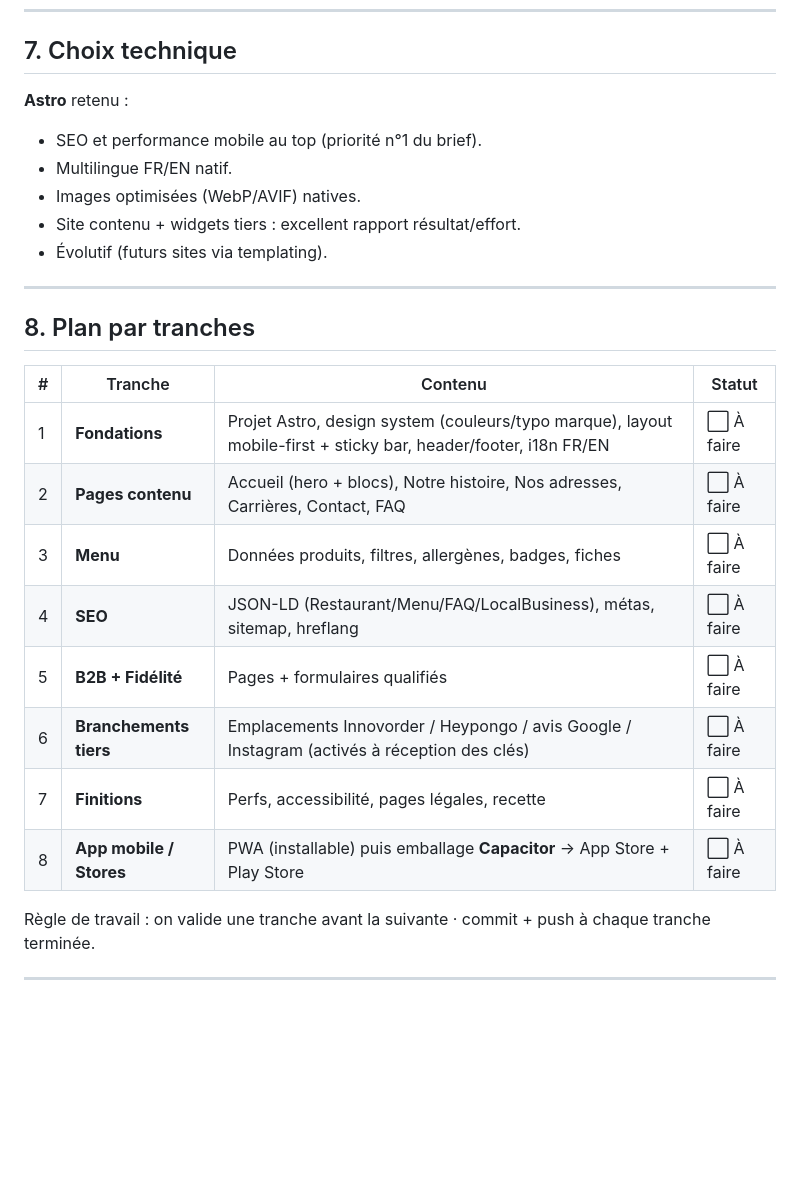
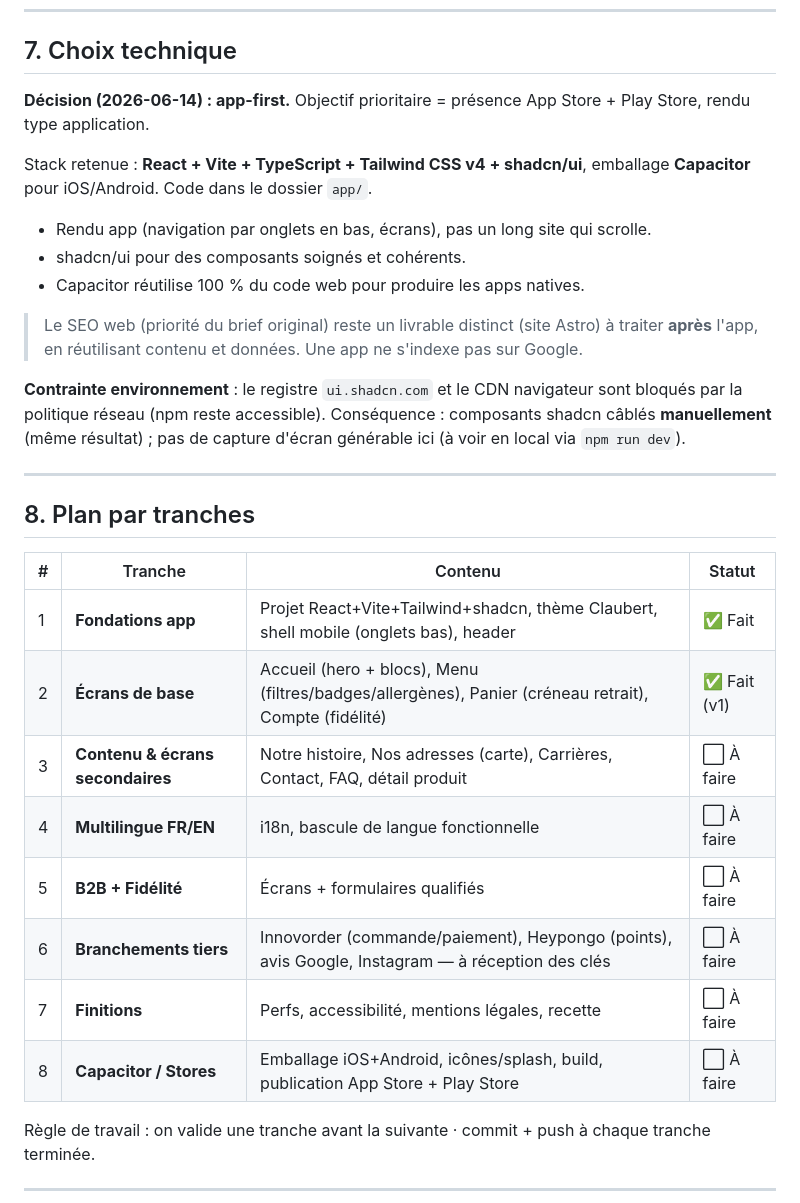
Before and after one commit to romainrobert0805berlin-jpg/mon-projet, a Markdown page: CAHIER_DES_CHARGES.md, the part around the change. GitHub-like rendering; blank space fills up the shorter version.

Commit message:
MAJ cahier des charges: pivot app-first React/shadcn/Capacitor, avancement tranches 1-2

```diff
--- a/CAHIER_DES_CHARGES.md
+++ b/CAHIER_DES_CHARGES.md
@@ -100,12 +100,16 @@ formulaires, structure du menu (filtres/allergènes/badges), emplacements prêts
 
 ## 7. Choix technique
 
-**Astro** retenu :
-- SEO et performance mobile au top (priorité n°1 du brief).
-- Multilingue FR/EN natif.
-- Images optimisées (WebP/AVIF) natives.
-- Site contenu + widgets tiers : excellent rapport résultat/effort.
-- Évolutif (futurs sites via templating).
+**Décision (2026-06-14) : app-first.** Objectif prioritaire = présence App Store + Play Store, rendu type application.
+
+Stack retenue : **React + Vite + TypeScript + Tailwind CSS v4 + shadcn/ui**, emballage **Capacitor** pour iOS/Android. Code dans le dossier `app/`.
+- Rendu app (navigation par onglets en bas, écrans), pas un long site qui scrolle.
+- shadcn/ui pour des composants soignés et cohérents.
+- Capacitor réutilise 100 % du code web pour produire les apps natives.
+
+> Le SEO web (priorité du brief original) reste un livrable distinct (site Astro) à traiter **après** l'app, en réutilisant contenu et données. Une app ne s'indexe pas sur Google.
+
+**Contrainte environnement** : le registre `ui.shadcn.com` et le CDN navigateur sont bloqués par la politique réseau (npm reste accessible). Conséquence : composants shadcn câblés **manuellement** (même résultat) ; pas de capture d'écran générable ici (à voir en local via `npm run dev`).
 
 ---
 
@@ -113,14 +117,14 @@ formulaires, structure du menu (filtres/allergènes/badges), emplacements prêts
 
 | # | Tranche | Contenu | Statut |
 |---|---|---|---|
-| 1 | **Fondations** | Projet Astro, design system (couleurs/typo marque), layout mobile-first + sticky bar, header/footer, i18n FR/EN | ⬜ À faire |
-| 2 | **Pages contenu** | Accueil (hero + blocs), Notre histoire, Nos adresses, Carrières, Contact, FAQ | ⬜ À faire |
-| 3 | **Menu** | Données produits, filtres, allergènes, badges, fiches | ⬜ À faire |
-| 4 | **SEO** | JSON-LD (Restaurant/Menu/FAQ/LocalBusiness), métas, sitemap, hreflang | ⬜ À faire |
-| 5 | **B2B + Fidélité** | Pages + formulaires qualifiés | ⬜ À faire |
-| 6 | **Branchements tiers** | Emplacements Innovorder / Heypongo / avis Google / Instagram (activés à réception des clés) | ⬜ À faire |
-| 7 | **Finitions** | Perfs, accessibilité, pages légales, recette | ⬜ À faire |
-| 8 | **App mobile / Stores** | PWA (installable) puis emballage **Capacitor** → App Store + Play Store | ⬜ À faire |
+| 1 | **Fondations app** | Projet React+Vite+Tailwind+shadcn, thème Claubert, shell mobile (onglets bas), header | ✅ Fait |
+| 2 | **Écrans de base** | Accueil (hero + blocs), Menu (filtres/badges/allergènes), Panier (créneau retrait), Compte (fidélité) | ✅ Fait (v1) |
+| 3 | **Contenu & écrans secondaires** | Notre histoire, Nos adresses (carte), Carrières, Contact, FAQ, détail produit | ⬜ À faire |
+| 4 | **Multilingue FR/EN** | i18n, bascule de langue fonctionnelle | ⬜ À faire |
+| 5 | **B2B + Fidélité** | Écrans + formulaires qualifiés | ⬜ À faire |
+| 6 | **Branchements tiers** | Innovorder (commande/paiement), Heypongo (points), avis Google, Instagram — à réception des clés | ⬜ À faire |
+| 7 | **Finitions** | Perfs, accessibilité, mentions légales, recette | ⬜ À faire |
+| 8 | **Capacitor / Stores** | Emballage iOS+Android, icônes/splash, build, publication App Store + Play Store | ⬜ À faire |
 
 Règle de travail : on valide une tranche avant la suivante · commit + push à chaque tranche terminée.
 
```
